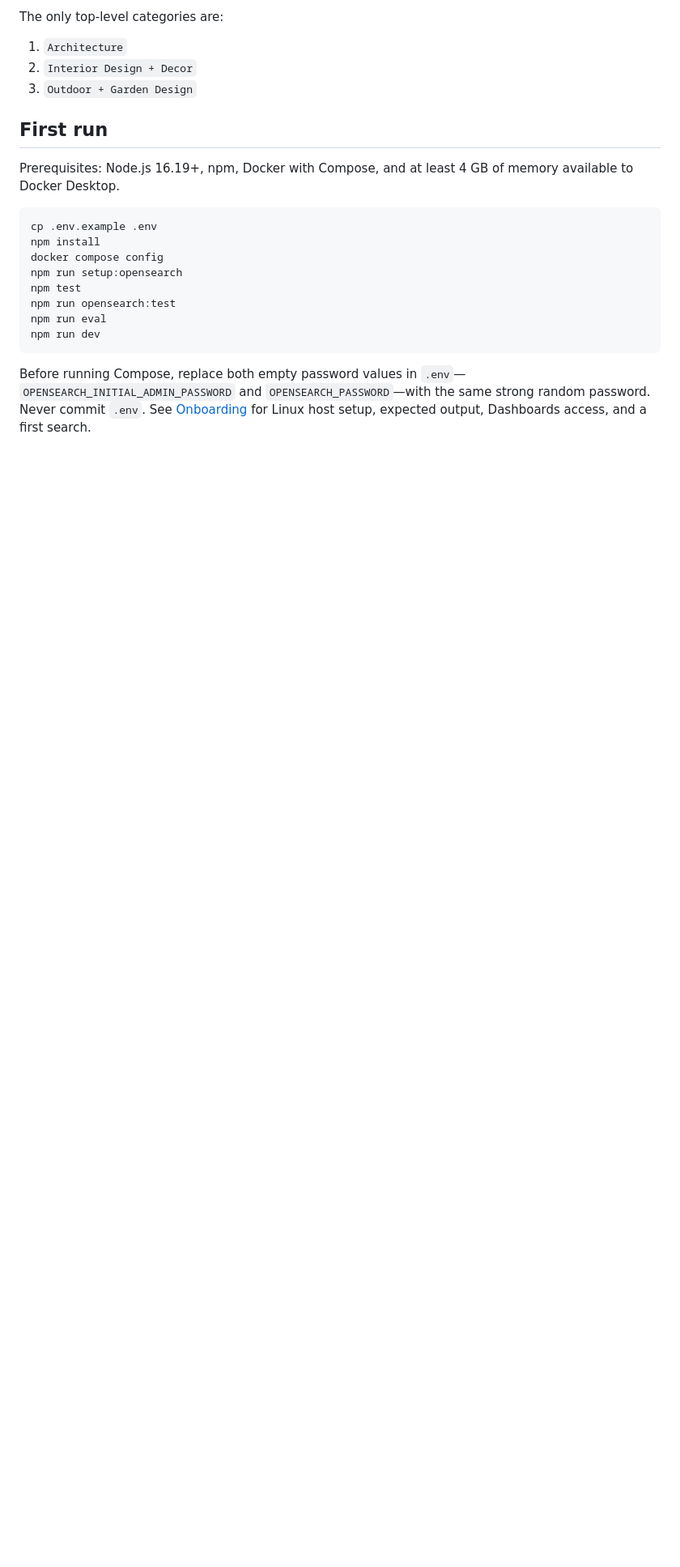
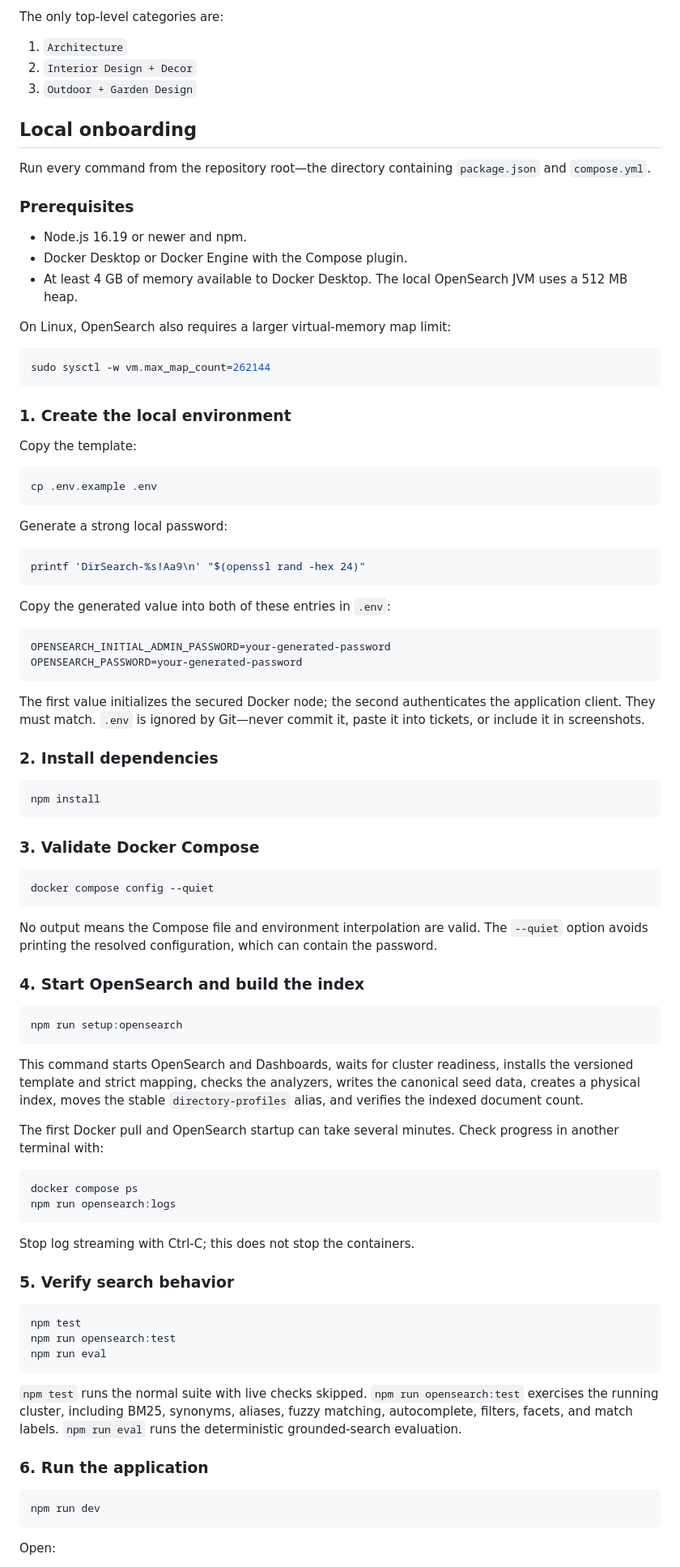
Before and after one commit to machelslackinlondon/ai-directory-search, a Markdown page: README.md, the part around one of its changes. Shown at 81% size. Rendered like a GitHub page; blank space fills up the shorter version.

Commit message:
docs: expand local onboarding guide

````diff
--- a/README.md
+++ b/README.md
@@ -16,20 +16,91 @@ The only top-level categories are:
 2. `Interior Design + Decor`
 3. `Outdoor + Garden Design`
 
-## First run
+## Local onboarding
 
-Prerequisites: Node.js 16.19+, npm, Docker with Compose, and at least 4 GB of memory available to Docker Desktop.
+Run every command from the repository root—the directory containing `package.json` and `compose.yml`.
+
+### Prerequisites
+
+- Node.js 16.19 or newer and npm.
+- Docker Desktop or Docker Engine with the Compose plugin.
+- At least 4 GB of memory available to Docker Desktop. The local OpenSearch JVM uses a 512 MB heap.
+
+On Linux, OpenSearch also requires a larger virtual-memory map limit:
+
+```bash
+sudo sysctl -w vm.max_map_count=262144
+```
+
+### 1. Create the local environment
+
+Copy the template:
 
 ```bash
 cp .env.example .env
+```
+
+Generate a strong local password:
+
+```bash
+printf 'DirSearch-%s!Aa9\n' "$(openssl rand -hex 24)"
+```
+
+Copy the generated value into both of these entries in `.env`:
+
+```dotenv
+OPENSEARCH_INITIAL_ADMIN_PASSWORD=your-generated-password
+OPENSEARCH_PASSWORD=your-generated-password
+```
+
+The first value initializes the secured Docker node; the second authenticates the application client. They must match. `.env` is ignored by Git—never commit it, paste it into tickets, or include it in screenshots.
+
+### 2. Install dependencies
+
+```bash
 npm install
-docker compose config
+```
+
+### 3. Validate Docker Compose
+
+```bash
+docker compose config --quiet
+```
+
+No output means the Compose file and environment interpolation are valid. The `--quiet` option avoids printing the resolved configuration, which can contain the password.
+
+### 4. Start OpenSearch and build the index
+
+```bash
 npm run setup:opensearch
+```
+
+This command starts OpenSearch and Dashboards, waits for cluster readiness, installs the versioned template and strict mapping, checks the analyzers, writes the canonical seed data, creates a physical index, moves the stable `directory-profiles` alias, and verifies the indexed document count.
+
+The first Docker pull and OpenSearch startup can take several minutes. Check progress in another terminal with:
+
+```bash
+docker compose ps
+npm run opensearch:logs
+```
+
+Stop log streaming with Ctrl-C; this does not stop the containers.
+
+### 5. Verify search behavior
+
+```bash
 npm test
 npm run opensearch:test
 npm run eval
+```
+
+`npm test` runs the normal suite with live checks skipped. `npm run opensearch:test` exercises the running cluster, including BM25, synonyms, aliases, fuzzy matching, autocomplete, filters, facets, and match labels. `npm run eval` runs the deterministic grounded-search evaluation.
+
+### 6. Run the application
+
+```bash
 npm run dev
 ```
 
-Before running Compose, replace both empty password values in `.env`—`OPENSEARCH_INITIAL_ADMIN_PASSWORD` and `OPENSEARCH_PASSWORD`—with the same strong random password. Never commit `.env`. See [Onboarding](docs/onboarding.md) for Linux host setup, expected output, Dashboards access, and a first search.
+Open:
 
````
Also changed, not shown: other parts of README.md (+98 -2 lines).
